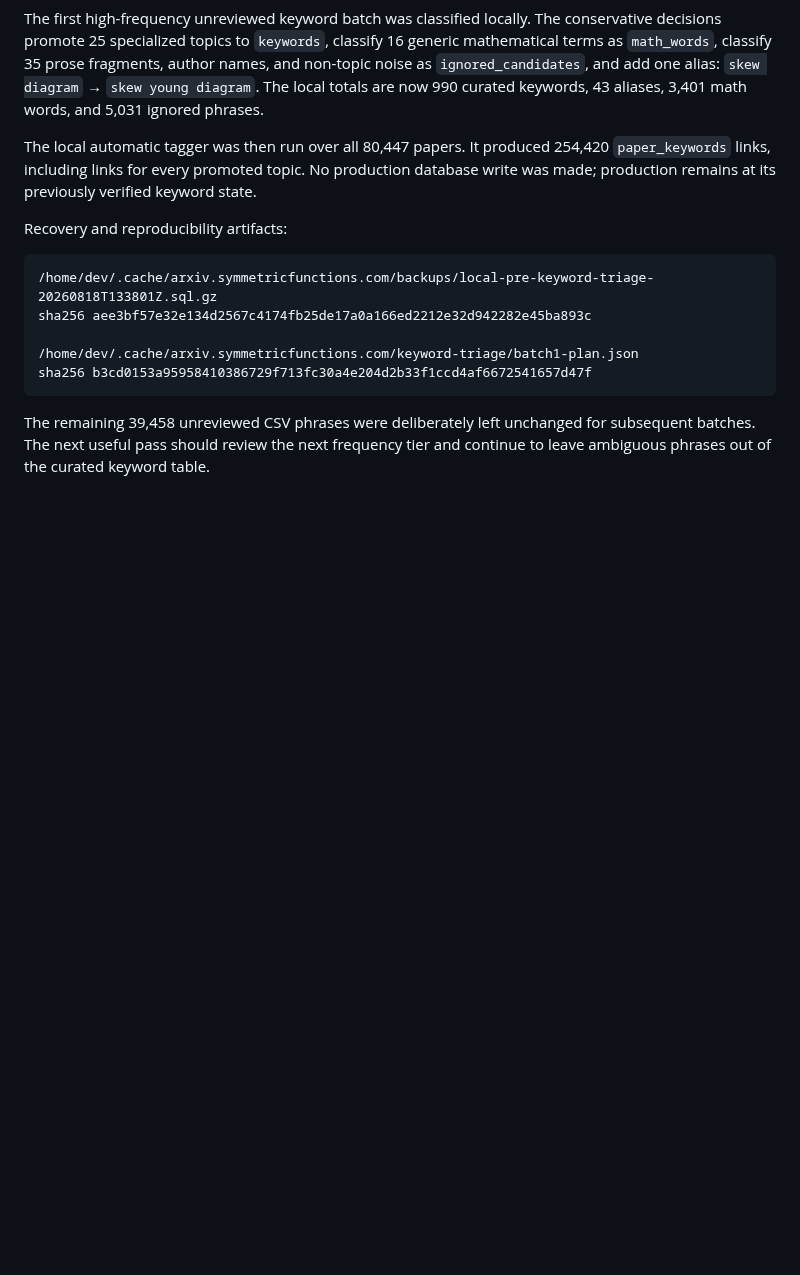
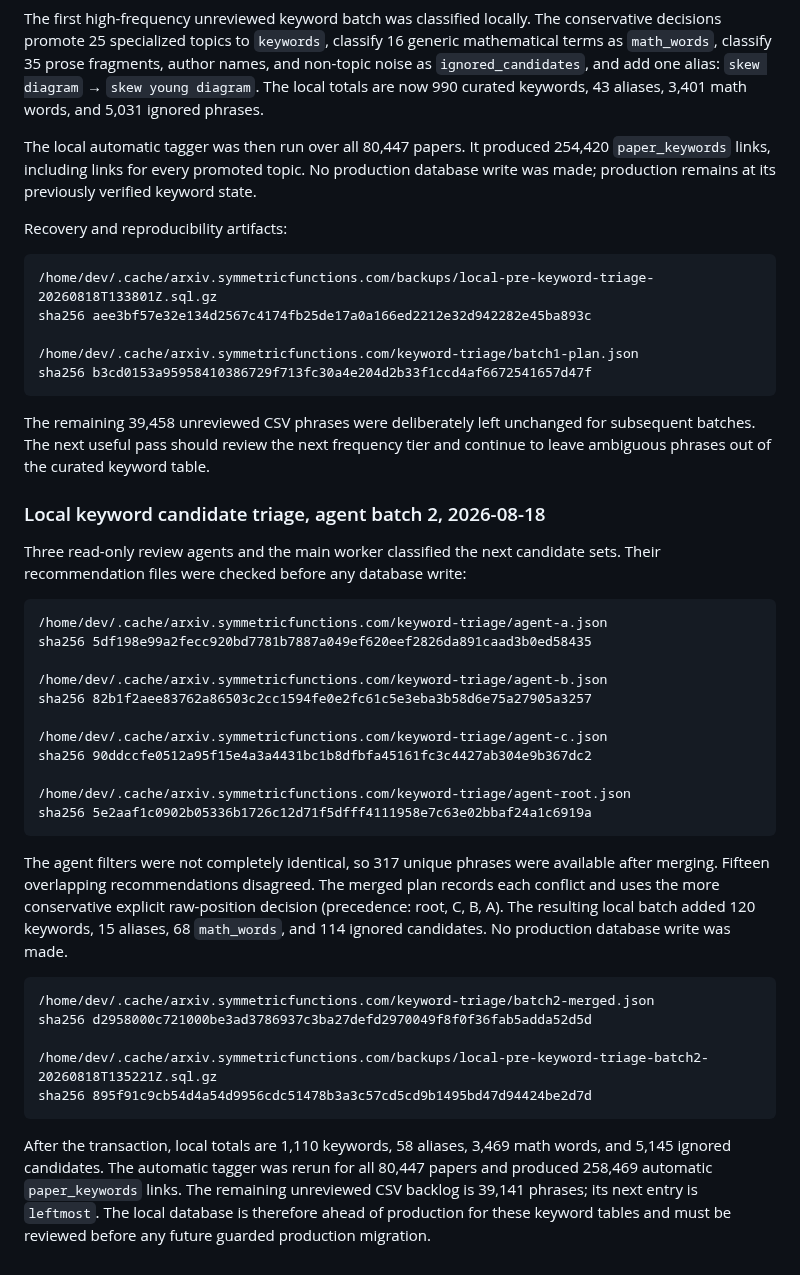
Before and after one commit to PerAlexandersson/arxiv.symmetricfunctions.com, a Markdown page: HANDOFF.md, the part around the change. GitHub-like rendering; blank space fills up the shorter version.

Commit message:
Record second keyword triage batch

````diff
--- a/HANDOFF.md
+++ b/HANDOFF.md
@@ -1127,3 +1127,45 @@ The remaining 39,458 unreviewed CSV phrases were deliberately left unchanged
 for subsequent batches.  The next useful pass should review the next
 frequency tier and continue to leave ambiguous phrases out of the curated
 keyword table.
+
+### Local keyword candidate triage, agent batch 2, 2026-08-18
+
+Three read-only review agents and the main worker classified the next candidate
+sets.  Their recommendation files were checked before any database write:
+
+```text
+/home/dev/.cache/arxiv.symmetricfunctions.com/keyword-triage/agent-a.json
+sha256 5df198e99a2fecc920bd7781b7887a049ef620eef2826da891caad3b0ed58435
+
+/home/dev/.cache/arxiv.symmetricfunctions.com/keyword-triage/agent-b.json
+sha256 82b1f2aee83762a86503c2cc1594fe0e2fc61c5e3eba3b58d6e75a27905a3257
+
+/home/dev/.cache/arxiv.symmetricfunctions.com/keyword-triage/agent-c.json
+sha256 90ddccfe0512a95f15e4a3a4431bc1b8dfbfa45161fc3c4427ab304e9b367dc2
+
+/home/dev/.cache/arxiv.symmetricfunctions.com/keyword-triage/agent-root.json
+sha256 5e2aaf1c0902b05336b1726c12d71f5dfff4111958e7c63e02bbaf24a1c6919a
+```
+
+The agent filters were not completely identical, so 317 unique phrases were
+available after merging.  Fifteen overlapping recommendations disagreed.  The
+merged plan records each conflict and uses the more conservative explicit
+raw-position decision (precedence: root, C, B, A).  The resulting local batch
+added 120 keywords, 15 aliases, 68 `math_words`, and 114 ignored candidates.
+No production database write was made.
+
+```text
+/home/dev/.cache/arxiv.symmetricfunctions.com/keyword-triage/batch2-merged.json
+sha256 d2958000c721000be3ad3786937c3ba27defd2970049f8f0f36fab5adda52d5d
+
+/home/dev/.cache/arxiv.symmetricfunctions.com/backups/local-pre-keyword-triage-batch2-20260818T135221Z.sql.gz
+sha256 895f91c9cb54d4a54d9956cdc51478b3a3c57cd5cd9b1495bd47d94424be2d7d
+```
+
+After the transaction, local totals are 1,110 keywords, 58 aliases, 3,469
+math words, and 5,145 ignored candidates.  The automatic tagger was rerun for
+all 80,447 papers and produced 258,469 automatic `paper_keywords` links.  The
+remaining unreviewed CSV backlog is 39,141 phrases; its next entry is
+`leftmost`.  The local database is therefore ahead of production for these
+keyword tables and must be reviewed before any future guarded production
+migration.
````
